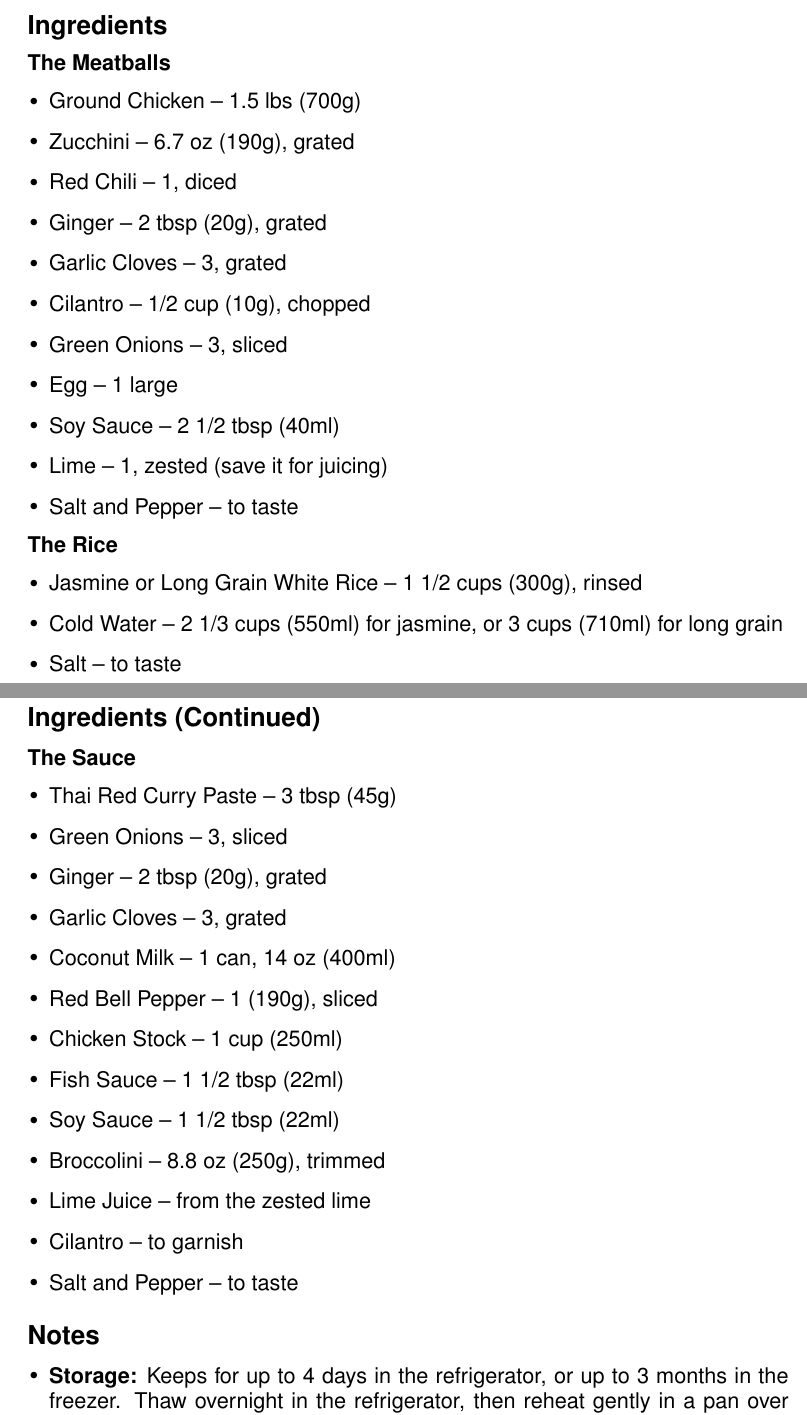
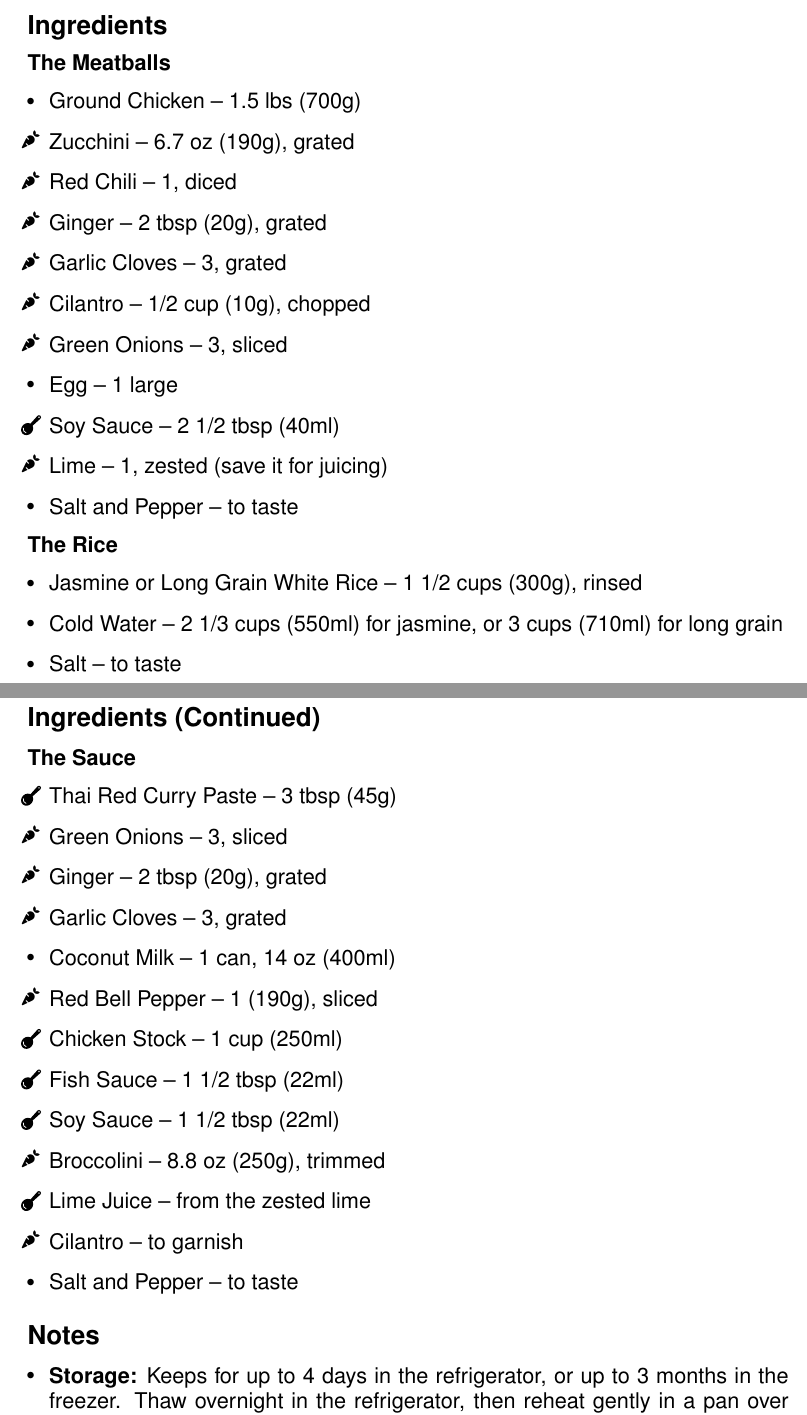
Before and after one commit to RyanGrieb/my-recipes, a LaTeX document (Thai Red Chicken Meatballs Meal Prep/Thai Red Chicken Meatballs Meal Prep.tex, which reads preamble.tex): two parts of pages 1 and 2 of 3, joined at a grey line, cut so that both start at the same text. Compiled offline with pdfLaTeX.

Commit message:
Add carrot and measuring spoon prep icons
Ingredient lines that need cutting first get a carrot (\veg), and lines
that need measuring first get a measuring spoon (\measure). Labels are
centered in a fixed slot so plain bullets line up with the icons. The
rules for choosing an icon are documented in CLAUDE.md, and Thai Red
Chicken Meatballs Meal Prep is the first recipe to use them.

Co-Authored-By: Claude Opus 5.5 <noreply@anthropic.com>

```diff
--- a/Thai Red Chicken Meatballs Meal Prep/Thai Red Chicken Meatballs Meal Prep.tex
+++ b/Thai Red Chicken Meatballs Meal Prep/Thai Red Chicken Meatballs Meal Prep.tex
@@ -12,15 +12,15 @@
 \textbf{The Meatballs}
 \begin{itemize}[itemsep=0.1em, label={\raisebox{-0.1ex}{\large\textbullet}}]
       \item Ground Chicken – 1.5 lbs (700g)
-      \item Zucchini – 6.7 oz (190g), grated
-      \item Red Chili – 1, diced
-      \item Ginger – 2 tbsp (20g), grated
-      \item Garlic Cloves – 3, grated
-      \item Cilantro – 1/2 cup (10g), chopped
-      \item Green Onions – 3, sliced
+      \item[\veg] Zucchini – 6.7 oz (190g), grated
+      \item[\veg] Red Chili – 1, diced
+      \item[\veg] Ginger – 2 tbsp (20g), grated
+      \item[\veg] Garlic Cloves – 3, grated
+      \item[\veg] Cilantro – 1/2 cup (10g), chopped
+      \item[\veg] Green Onions – 3, sliced
       \item Egg – 1 large
-      \item Soy Sauce – 2 1/2 tbsp (40ml)
-      \item Lime – 1, zested (save it for juicing)
+      \item[\measure] Soy Sauce – 2 1/2 tbsp (40ml)
+      \item[\veg] Lime – 1, zested (save it for juicing)
       \item Salt and Pepper – to taste
 \end{itemize}
 
@@ -37,18 +37,18 @@
 
 \textbf{The Sauce}
 \begin{itemize}[itemsep=0.1em, label={\raisebox{-0.1ex}{\large\textbullet}}]
-      \item Thai Red Curry Paste – 3 tbsp (45g)
-      \item Green Onions – 3, sliced
-      \item Ginger – 2 tbsp (20g), grated
-      \item Garlic Cloves – 3, grated
+      \item[\measure] Thai Red Curry Paste – 3 tbsp (45g)
+      \item[\veg] Green Onions – 3, sliced
+      \item[\veg] Ginger – 2 tbsp (20g), grated
+      \item[\veg] Garlic Cloves – 3, grated
       \item Coconut Milk – 1 can, 14 oz (400ml)
-      \item Red Bell Pepper – 1 (190g), sliced
-      \item Chicken Stock – 1 cup (250ml)
-      \item Fish Sauce – 1 1/2 tbsp (22ml)
-      \item Soy Sauce – 1 1/2 tbsp (22ml)
-      \item Broccolini – 8.8 oz (250g), trimmed
-      \item Lime Juice – from the zested lime
-      \item Cilantro – to garnish
+      \item[\veg] Red Bell Pepper – 1 (190g), sliced
+      \item[\measure] Chicken Stock – 1 cup (250ml)
+      \item[\measure] Fish Sauce – 1 1/2 tbsp (22ml)
+      \item[\measure] Soy Sauce – 1 1/2 tbsp (22ml)
+      \item[\veg] Broccolini – 8.8 oz (250g), trimmed
+      \item[\measure] Lime Juice – from the zested lime
+      \item[\veg] Cilantro – to garnish
       \item Salt and Pepper – to taste
 \end{itemize}
 
--- a/preamble.tex
+++ b/preamble.tex
@@ -7,7 +7,11 @@
 % --- LIST SETTINGS ---
 \usepackage{enumitem}
 \setlist[itemize]{leftmargin=1em}
-\setlist[itemize]{leftmargin=1em, itemsep=0.2em, label={\raisebox{-0.1ex}{\large\textbullet}}}
+% Labels are centered in a fixed-width box so plain bullets line up with the
+% wider prep icons (\veg, \measure) below.
+\SetLabelAlign{center}{\makebox[\labelwidth][c]{#1}}
+\setlist[itemize]{leftmargin=1em, itemsep=0.2em, label={\raisebox{-0.1ex}{\large\textbullet}},
+    align=center, labelwidth=0.9em, labelsep=0.4em}
 \setlist[enumerate]{leftmargin=1.5em, label=\textbf{\arabic*.}, itemsep=0.25em}
 \usepackage{parskip}
 % --- CONTROL SECTION FONT SIZE ---
```
Also changed, not shown: CLAUDE.md (+52 -3 lines), Asian Style Beef Strips/Asian Style Beef Strips.pdf, Breakfast Frittata/Breakfast Frittata.pdf, Butter Chicken/Butter Chicken.pdf, Carne Asada Tacos/Carne Asada Tacos.pdf, Charro Beans/Charro Beans.pdf, Chicken Vegetable Stir-Fry/Chicken Vegetable Stir-Fry.pdf, Chipotle Meal Prep/Chipotle Meal Prep.pdf, Creamy Tuscan Chicken/Creamy Tuscan Chicken.pdf, Egg Drop Soup/Egg Drop Soup.pdf, Frozen Black Beans/Frozen Black Beans.pdf, Frozen Braised Napa Cabbage/Frozen Braised Napa Cabbage.pdf, Frozen Breakfast Burrito Meal Prep/Frozen Breakfast Burrito Meal Prep.pdf, Frozen Cilantro Rice/Frozen Cilantro Rice.pdf, 12 more files.
